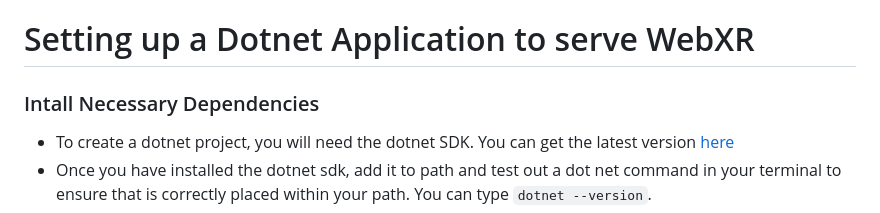
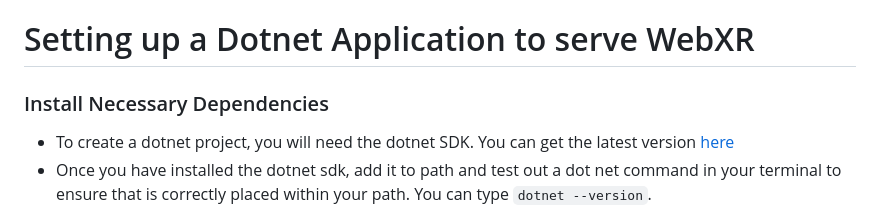
Before and after one commit to axg1341/GodotWebXRDemo, a Markdown page: Documents/tutorial.md, the part around one of its changes. Rendered like a GitHub page.

```diff
--- a/Documents/tutorial.md
+++ b/Documents/tutorial.md
@@ -1,6 +1,6 @@
 # Setting up a Dotnet Application to serve WebXR
 
-### Intall Necessary Dependencies
+### Install Necessary Dependencies
 - To create a dotnet project, you will need the dotnet SDK. You can get the latest version [here](https://dotnet.microsoft.com/en-us/download)
 - Once you have installed the dotnet sdk, add it to path and test out a dot net command in your terminal to ensure that is correctly placed within your path. You can type `dotnet --version`.
 - It is optional, however, reccomended that you have [Visual Studio](https://visualstudio.microsoft.com/#vs-section) or [Visual Studio Code](https://visualstudio.microsoft.com/#vscode-section) as an IDE to edit your code.
```
Also changed, not shown: other parts of Documents/tutorial.md (+0 -3 lines).
